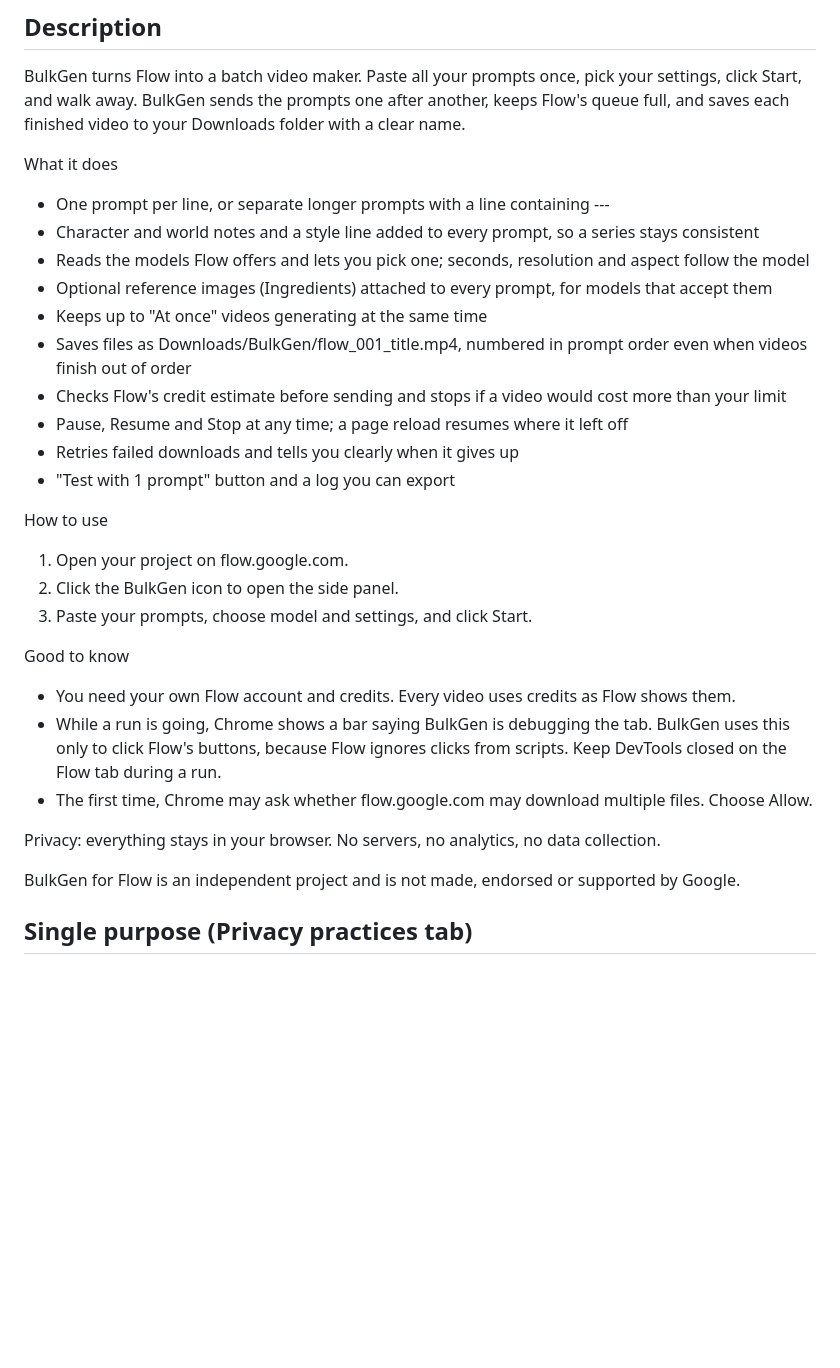
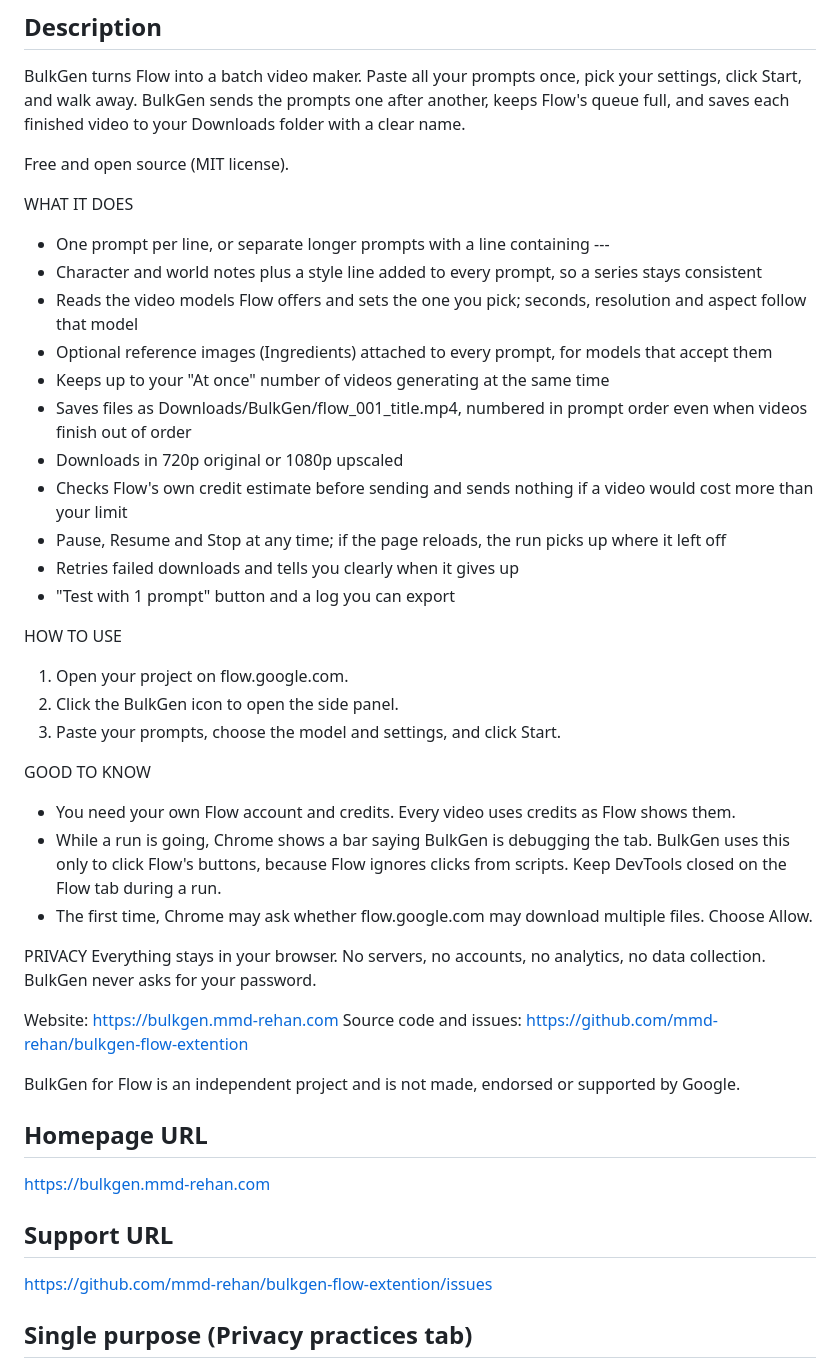
Before and after one commit to mmd-rehan/bulkgen-flow-extention, a Markdown page: store/LISTING.md, the part around the change. Rendered like a GitHub page; blank space fills up the shorter version.

Commit message:
Store listing: open source note, website and support links

```diff
--- a/store/LISTING.md
+++ b/store/LISTING.md
@@ -15,31 +15,44 @@ English
 ## Description
 BulkGen turns Flow into a batch video maker. Paste all your prompts once, pick your settings, click Start, and walk away. BulkGen sends the prompts one after another, keeps Flow's queue full, and saves each finished video to your Downloads folder with a clear name.
 
-What it does
+Free and open source (MIT license).
+
+WHAT IT DOES
 - One prompt per line, or separate longer prompts with a line containing ---
-- Character and world notes and a style line added to every prompt, so a series stays consistent
-- Reads the models Flow offers and lets you pick one; seconds, resolution and aspect follow the model
+- Character and world notes plus a style line added to every prompt, so a series stays consistent
+- Reads the video models Flow offers and sets the one you pick; seconds, resolution and aspect follow that model
 - Optional reference images (Ingredients) attached to every prompt, for models that accept them
-- Keeps up to "At once" videos generating at the same time
+- Keeps up to your "At once" number of videos generating at the same time
 - Saves files as Downloads/BulkGen/flow_001_title.mp4, numbered in prompt order even when videos finish out of order
-- Checks Flow's credit estimate before sending and stops if a video would cost more than your limit
-- Pause, Resume and Stop at any time; a page reload resumes where it left off
+- Downloads in 720p original or 1080p upscaled
+- Checks Flow's own credit estimate before sending and sends nothing if a video would cost more than your limit
+- Pause, Resume and Stop at any time; if the page reloads, the run picks up where it left off
 - Retries failed downloads and tells you clearly when it gives up
 - "Test with 1 prompt" button and a log you can export
 
-How to use
+HOW TO USE
 1. Open your project on flow.google.com.
 2. Click the BulkGen icon to open the side panel.
-3. Paste your prompts, choose model and settings, and click Start.
+3. Paste your prompts, choose the model and settings, and click Start.
 
-Good to know
+GOOD TO KNOW
 - You need your own Flow account and credits. Every video uses credits as Flow shows them.
 - While a run is going, Chrome shows a bar saying BulkGen is debugging the tab. BulkGen uses this only to click Flow's buttons, because Flow ignores clicks from scripts. Keep DevTools closed on the Flow tab during a run.
 - The first time, Chrome may ask whether flow.google.com may download multiple files. Choose Allow.
 
-Privacy: everything stays in your browser. No servers, no analytics, no data collection.
+PRIVACY
+Everything stays in your browser. No servers, no accounts, no analytics, no data collection. BulkGen never asks for your password.
+
+Website: https://bulkgen.mmd-rehan.com
+Source code and issues: https://github.com/mmd-rehan/bulkgen-flow-extention
 
 BulkGen for Flow is an independent project and is not made, endorsed or supported by Google.
+
+## Homepage URL
+https://bulkgen.mmd-rehan.com
+
+## Support URL
+https://github.com/mmd-rehan/bulkgen-flow-extention/issues
 
 ## Single purpose (Privacy practices tab)
 Automates sending a list of video prompts to the Flow website the user has open and downloads the resulting videos to the user's computer.
```
